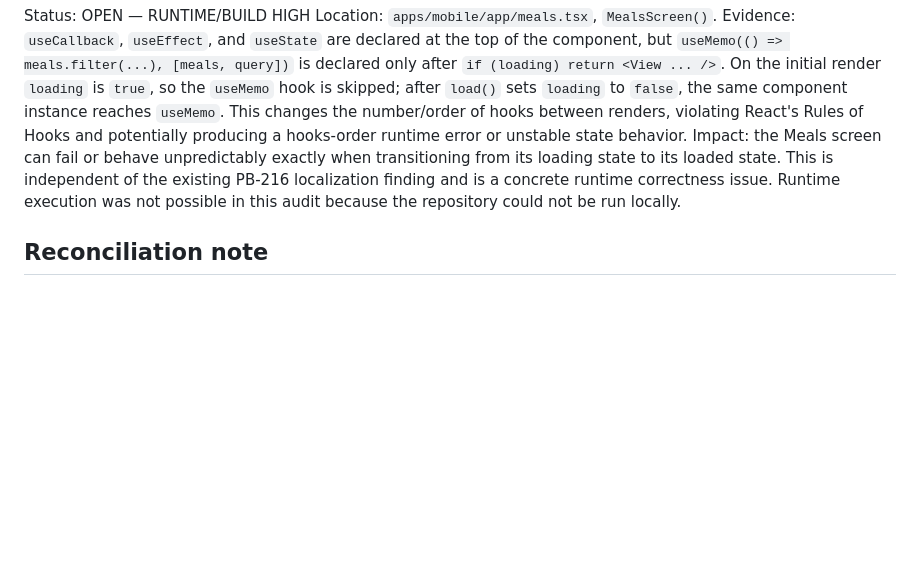
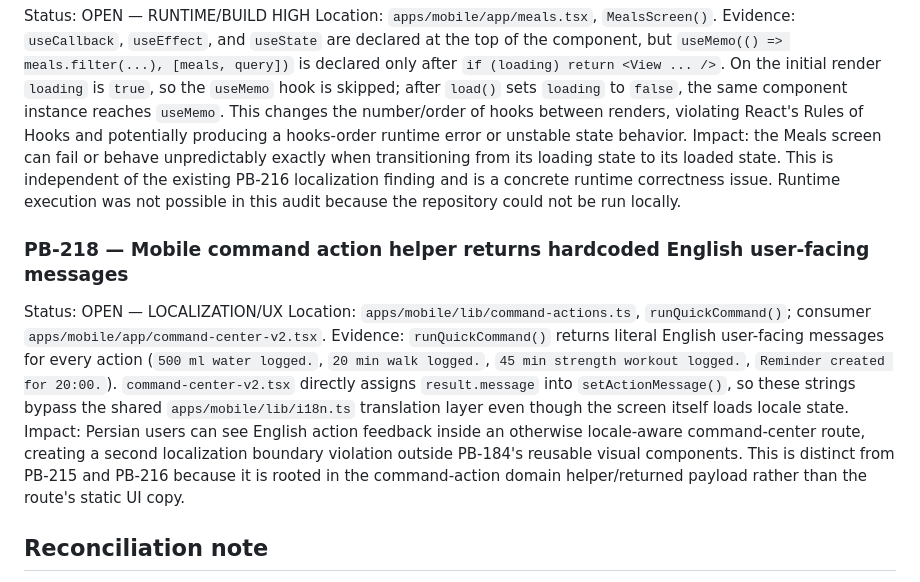
Before and after one commit to Ramin-rezaie-nazari/my-personal-assistant, a Markdown page: docs/project-brain/15_AUDIT_FINDINGS_APPENDIX.md, the part around the change. GitHub-like rendering; blank space fills up the shorter version.

Commit message:
audit: append mobile command action localization finding

```diff
--- a/docs/project-brain/15_AUDIT_FINDINGS_APPENDIX.md
+++ b/docs/project-brain/15_AUDIT_FINDINGS_APPENDIX.md
@@ -298,5 +298,10 @@ Location: `apps/mobile/app/meals.tsx`, `MealsScreen()`.
 Evidence: `useCallback`, `useEffect`, and `useState` are declared at the top of the component, but `useMemo(() => meals.filter(...), [meals, query])` is declared only after `if (loading) return <View ... />`. On the initial render `loading` is `true`, so the `useMemo` hook is skipped; after `load()` sets `loading` to `false`, the same component instance reaches `useMemo`. This changes the number/order of hooks between renders, violating React's Rules of Hooks and potentially producing a hooks-order runtime error or unstable state behavior.
 Impact: the Meals screen can fail or behave unpredictably exactly when transitioning from its loading state to its loaded state. This is independent of the existing PB-216 localization finding and is a concrete runtime correctness issue. Runtime execution was not possible in this audit because the repository could not be run locally.
 
+### PB-218 — Mobile command action helper returns hardcoded English user-facing messages
+Status: OPEN — LOCALIZATION/UX
+Location: `apps/mobile/lib/command-actions.ts`, `runQuickCommand()`; consumer `apps/mobile/app/command-center-v2.tsx`.
+Evidence: `runQuickCommand()` returns literal English user-facing messages for every action (`500 ml water logged.`, `20 min walk logged.`, `45 min strength workout logged.`, `Reminder created for 20:00.`). `command-center-v2.tsx` directly assigns `result.message` into `setActionMessage()`, so these strings bypass the shared `apps/mobile/lib/i18n.ts` translation layer even though the screen itself loads locale state. Impact: Persian users can see English action feedback inside an otherwise locale-aware command-center route, creating a second localization boundary violation outside PB-184's reusable visual components. This is distinct from PB-215 and PB-216 because it is rooted in the command-action domain helper/returned payload rather than the route's static UI copy.
+
 ## Reconciliation note
 Preserve oldest canonical IDs when the same root cause already exists elsewhere. Correction-only IDs remain NOT_APPLICABLE/COVERED_BY notes and must not be double-counted.
```
